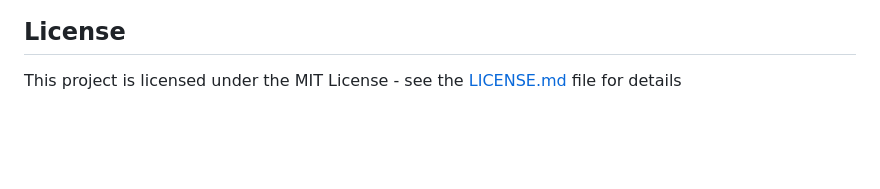
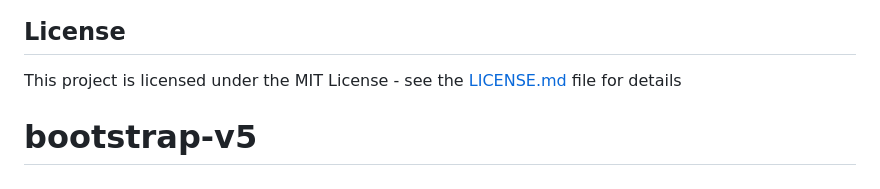
Before and after one commit to abojegabriel22/bootstrap-v5, a Markdown page: README.md, the part around the change. Drawn GitHub-style; blank space fills up the shorter version.

```diff
--- a/README.md
+++ b/README.md
@@ -703,3 +703,4 @@ See the [CHANGELOG.md](CHANGELOG.md) file for details
 ## License
 
 This project is licensed under the MIT License - see the [LICENSE.md](LICENSE.md) file for details
+# bootstrap-v5
```
